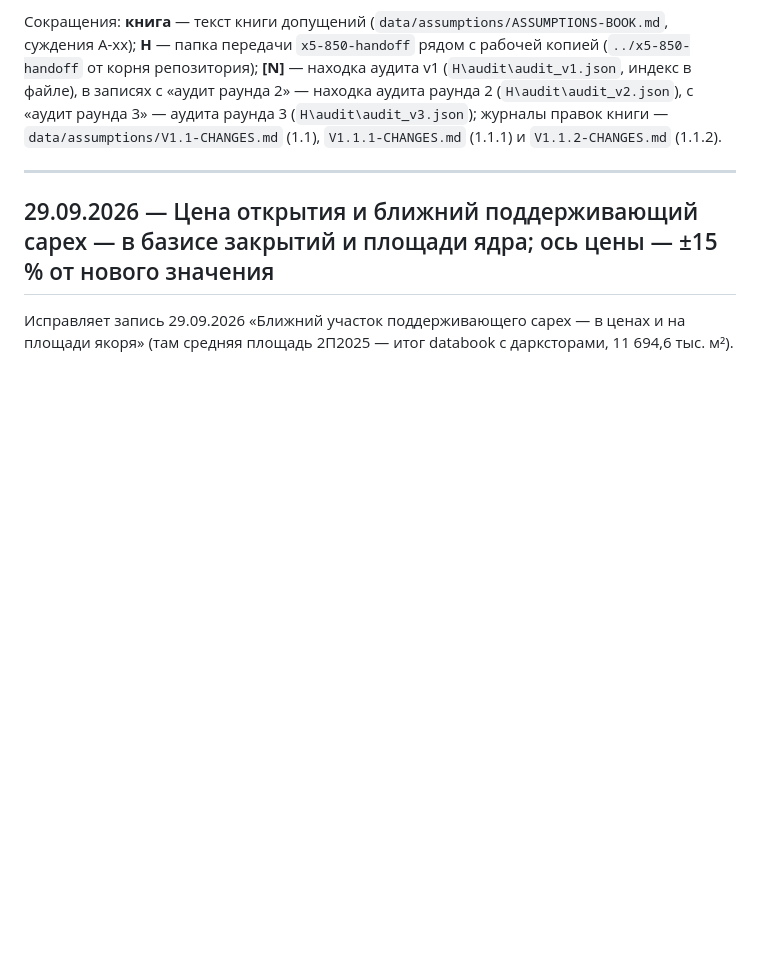
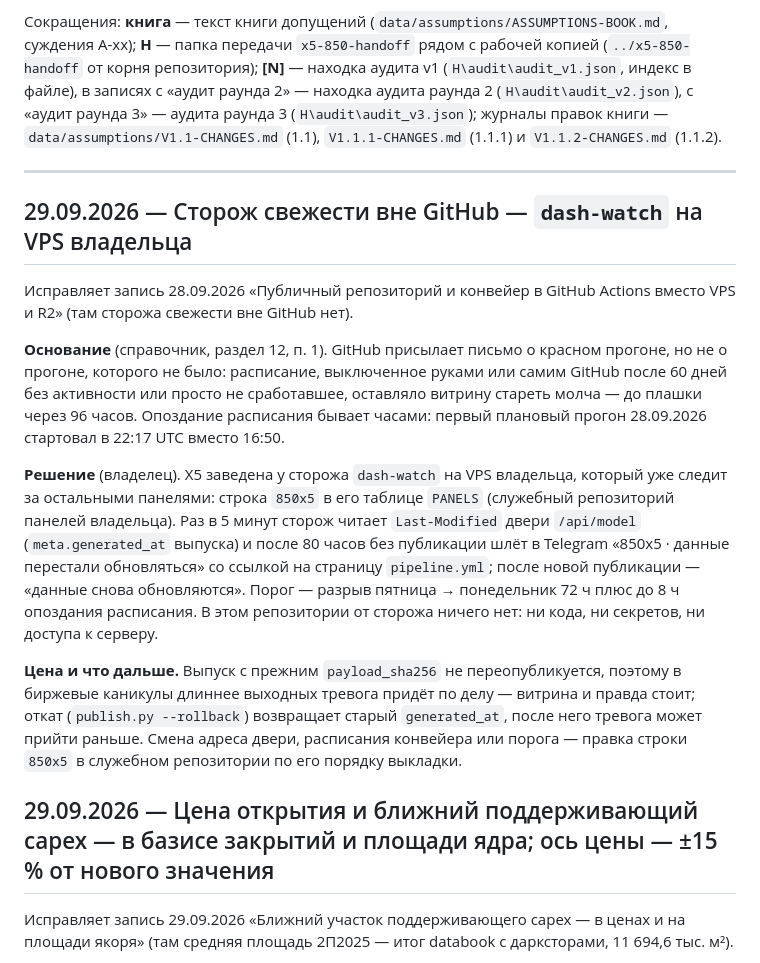
Before and after one commit to ML371KL/temp-zero-inode-850-x5, a Markdown page: docs/DECISIONS.md, the part around the change. Drawn GitHub-style; blank space fills up the shorter version.

```diff
--- a/docs/DECISIONS.md
+++ b/docs/DECISIONS.md
@@ -5,6 +5,16 @@
 Сокращения: **книга** — текст книги допущений (`data/assumptions/ASSUMPTIONS-BOOK.md`, суждения A-xx); **H** — папка передачи `x5-850-handoff` рядом с рабочей копией (`../x5-850-handoff` от корня репозитория); **[N]** — находка аудита v1 (`H\audit\audit_v1.json`, индекс в файле), в записях с «аудит раунда 2» — находка аудита раунда 2 (`H\audit\audit_v2.json`), с «аудит раунда 3» — аудита раунда 3 (`H\audit\audit_v3.json`); журналы правок книги — `data/assumptions/V1.1-CHANGES.md` (1.1), `V1.1.1-CHANGES.md` (1.1.1) и `V1.1.2-CHANGES.md` (1.1.2).
 
 ---
+
+## 29.09.2026 — Сторож свежести вне GitHub — `dash-watch` на VPS владельца
+
+Исправляет запись 28.09.2026 «Публичный репозиторий и конвейер в GitHub Actions вместо VPS и R2» (там сторожа свежести вне GitHub нет).
+
+**Основание** (справочник, раздел 12, п. 1). GitHub присылает письмо о красном прогоне, но не о прогоне, которого не было: расписание, выключенное руками или самим GitHub после 60 дней без активности или просто не сработавшее, оставляло витрину стареть молча — до плашки через 96 часов. Опоздание расписания бывает часами: первый плановый прогон 28.09.2026 стартовал в 22:17 UTC вместо 16:50.
+
+**Решение** (владелец). X5 заведена у сторожа `dash-watch` на VPS владельца, который уже следит за остальными панелями: строка `850x5` в его таблице `PANELS` (служебный репозиторий панелей владельца). Раз в 5 минут сторож читает `Last-Modified` двери `/api/model` (`meta.generated_at` выпуска) и после 80 часов без публикации шлёт в Telegram «850x5 · данные перестали обновляться» со ссылкой на страницу `pipeline.yml`; после новой публикации — «данные снова обновляются». Порог — разрыв пятница → понедельник 72 ч плюс до 8 ч опоздания расписания. В этом репозитории от сторожа ничего нет: ни кода, ни секретов, ни доступа к серверу.
+
+**Цена и что дальше.** Выпуск с прежним `payload_sha256` не переопубликуется, поэтому в биржевые каникулы длиннее выходных тревога придёт по делу — витрина и правда стоит; откат (`publish.py --rollback`) возвращает старый `generated_at`, после него тревога может прийти раньше. Смена адреса двери, расписания конвейера или порога — правка строки `850x5` в служебном репозитории по его порядку выкладки.
 
 ## 29.09.2026 — Цена открытия и ближний поддерживающий capex — в базисе закрытий и площади ядра; ось цены — ±15 % от нового значения
 
```
Also changed, not shown: docs/MANUAL.md (+4 -4 lines).
